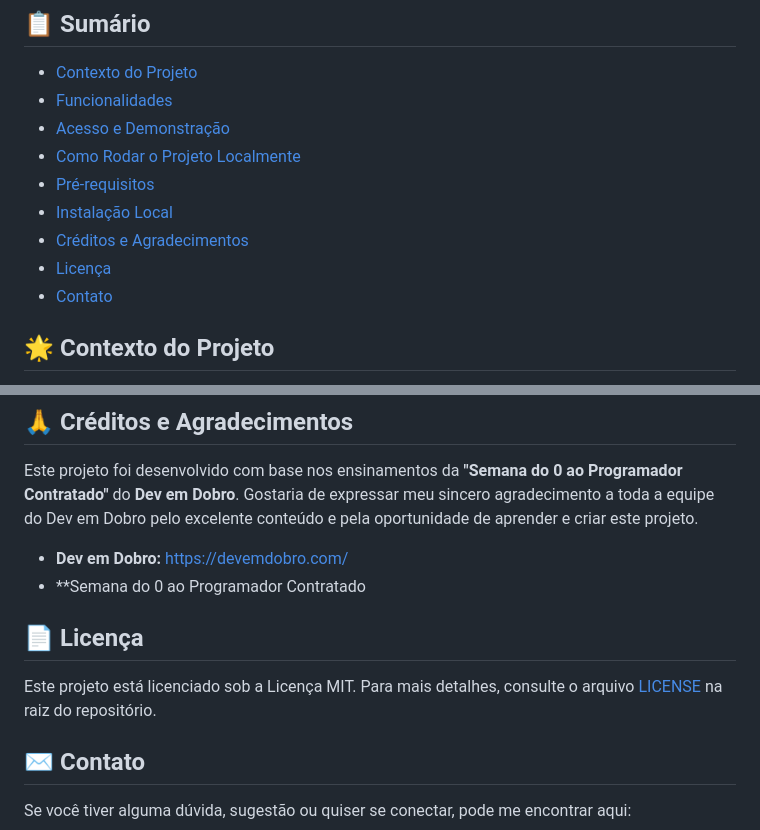
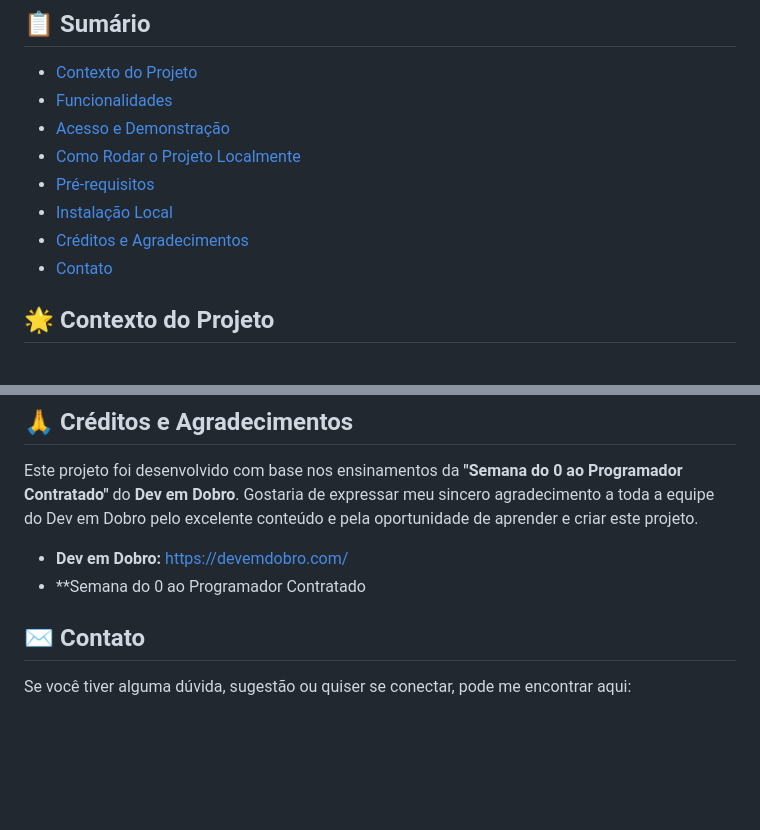
Before and after one commit to AdrianaThomaz/projeto-magick-ia-devemdobro, a Markdown page: README.md, 2 parts joined by grey strips. GitHub-like rendering; blank space fills up the shorter version.

Commit message:
Update README.md
Atualização.

```diff
--- a/README.md
+++ b/README.md
@@ -25,7 +25,6 @@ Durante o desenvolvimento deste projeto, tive a oportunidade de aprender e aplic
 * [Pré-requisitos](#-pré-requisitos)
 * [Instalação Local](#-instalação-local)
 * [Créditos e Agradecimentos](#-créditos-e-agradecimentos)
-* [Licença](#-licença)
 * [Contato](#-contato)
 
 
@@ -91,10 +90,6 @@ Este projeto foi desenvolvido com base nos ensinamentos da **"Semana do 0 ao Pro
 * **Semana do 0 ao Programador Contratado
 
 
-## 📄 Licença
-
-Este projeto está licenciado sob a Licença MIT. Para mais detalhes, consulte o arquivo [LICENSE](LICENSE) na raiz do repositório.
-
 
 ## ✉️ Contato
 
```
